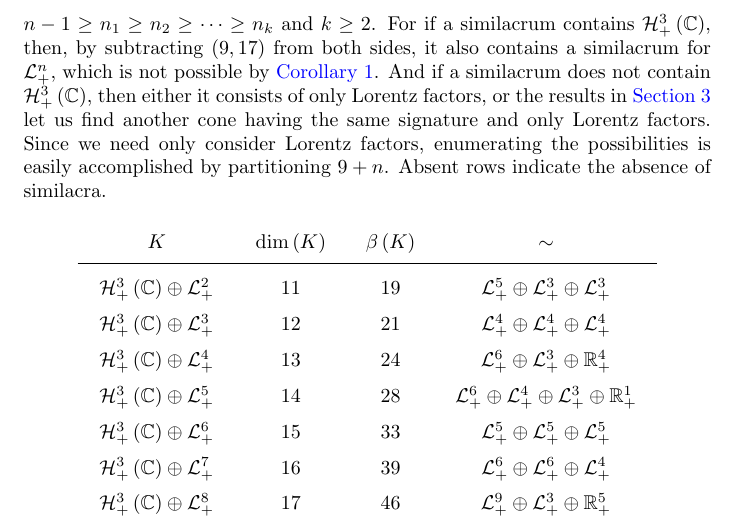
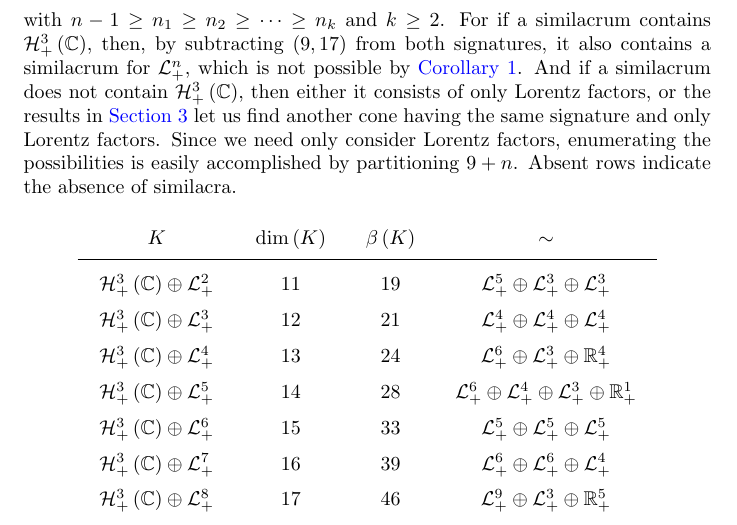
Before and after one commit to orlitzky/the_uniqueness_of_lyapunov_rank_among_symmetric_cones, a LaTeX paper (the_uniqueness_of_lyapunov_rank_among_symmetric_cones.tex): part of page 16 of 21, cut so that both start at the same text. Compiled offline with pdfLaTeX.

Commit message:
Change "from both sides" to "from both signatures" after Corollary 3
Otherwise it may not be obvious what quantities are on the left/right
sides.

```diff
--- a/the_uniqueness_of_lyapunov_rank_among_symmetric_cones.tex
+++ b/the_uniqueness_of_lyapunov_rank_among_symmetric_cones.tex
@@ -1292,8 +1292,8 @@
     similacra the form $\directsummany{i=1}{k}{\Lnplus[n_{i}]}$ with
     $n-1 \ge n_{1} \ge n_{2} \ge \cdots \ge n_{k}$ and $k \ge 2$. For
     if a similacrum contains $\Hnplus[3]\of{\Cn[1]}$, then, by
-    subtracting $\pair{9}{17}$ from both sides, it also contains a
-    similacrum for $\Lnplus$, which is not possible by
+    subtracting $\pair{9}{17}$ from both signatures, it also contains
+    a similacrum for $\Lnplus$, which is not possible by
     \cref{cor:lorentz cone has no similacra}. And if a similacrum does
     not contain $\Hnplus[3]\of{\Cn[1]}$, then either it consists of
     only Lorentz factors, or the results in \cref{sec:irreducible
```
